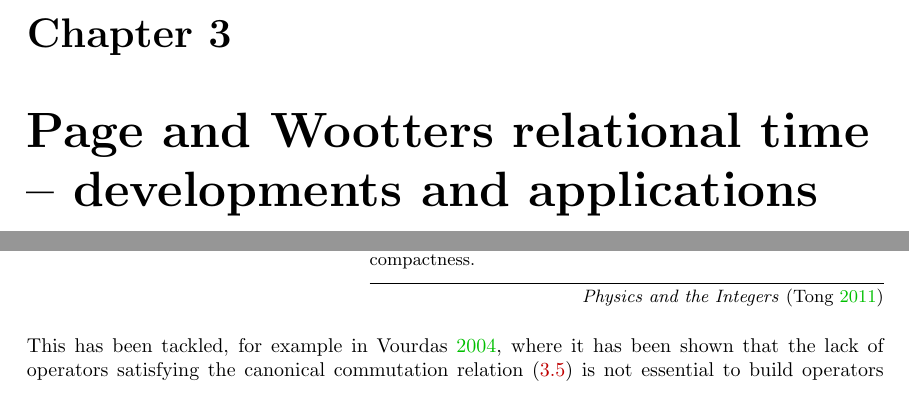
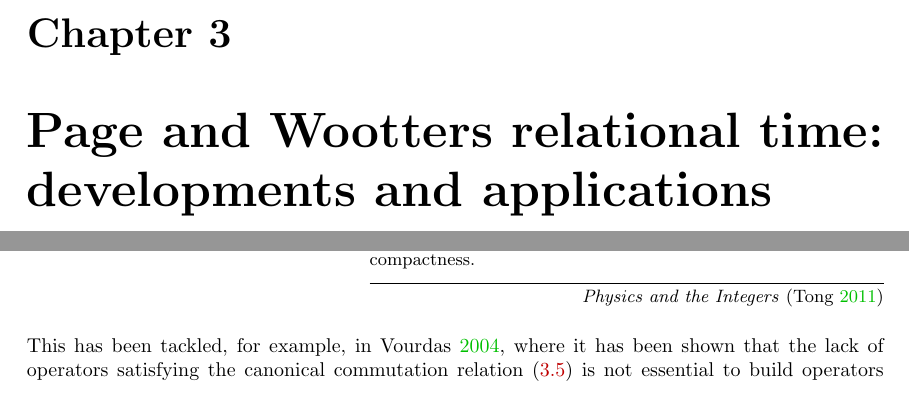
Before and after one commit to gderosa/timeq, a LaTeX thesis (tex/main.tex, which reads tex/pw/qubit.tex): two parts of pages 29 and 31 of 73, joined at a grey line, cut so that both start at the same text. Compiled offline with pdfLaTeX.

Commit message:
paragraphs and headings

```diff
--- a/tex/main.tex
+++ b/tex/main.tex
@@ -44,8 +44,8 @@
 \input{tex/decohere/measurement.tex}
 \input{tex/decohere/kraus.tex}
 
-\chapter{Page and Wootters relational time -- developments and applications}
-  \chaptermark{Page and Wootters relational time}
+\chapter{Page and Wootters relational time: developments and applications}
+  %\chaptermark{Page and Wootters relational time}
   \label{ch:pw}
 \input{tex/pw/intro}
 \input{tex/pw/qubit}
--- a/tex/pw/qubit.tex
+++ b/tex/pw/qubit.tex
@@ -76,13 +76,11 @@ but missing the opportunity to illustrate the entanglement mechanism in detail,
 which is aimed at, instead, in the present work, to some extent.
 
 \subsection{Overcoming limitations of finite-dimension spaces}
-
 \epigraph{\textelp{} discreteness in the world is simply the Fourier transform of compactness.}{
   \emph{Physics and the Integers} \parencite{Tong_Integers}
-}
-
-\noindent{}This has been tackled, for example in
-\cite{FiniteHilb},
+}%
+\noindent{}%
+This has been tackled, for example, in \cite{FiniteHilb},
 where it has been shown that the lack of operators satisfying the canonical
 commutation relation \eqref{eq:canonical_commutation_in_time}
 is not essential to build operators representing physical observables
```
